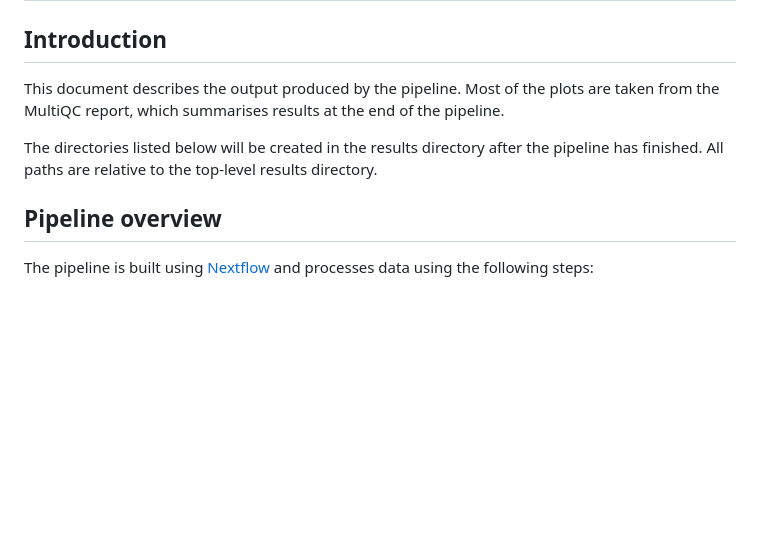
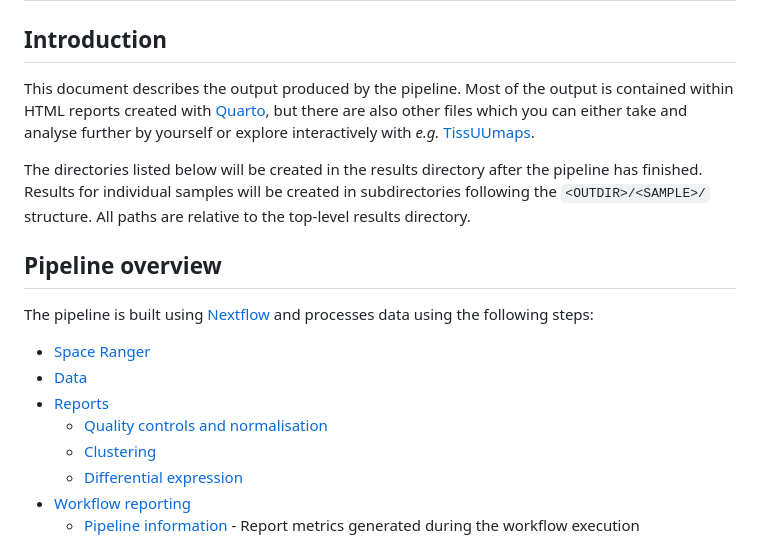
Before and after one commit to nf-core/spatialvi, a Markdown page: docs/output.md, the part around one of its changes. GitHub-like rendering; blank space fills up the shorter version.

Commit message:
Update output documentation

```diff
--- a/docs/output.md
+++ b/docs/output.md
@@ -2,13 +7,28 @@
 
 ## Introduction
 
-This document describes the output produced by the pipeline. Most of the plots are taken from the MultiQC report, which summarises results at the end of the pipeline.
+This document describes the output produced by the pipeline. Most of the output
+is contained within HTML reports created with [Quarto](https://quarto.org/), but
+there are also other files which you can either take and analyse further by
+yourself or explore interactively with _e.g._ [TissUUmaps](https://tissuumaps.github.io/).
 
-The directories listed below will be created in the results directory after the pipeline has finished. All paths are relative to the top-level results directory.
+The directories listed below will be created in the results directory after the
+pipeline has finished. Results for individual samples will be created in
+subdirectories following the `<OUTDIR>/<SAMPLE>/` structure. All paths are
+relative to the top-level results directory.
 
 ## Pipeline overview
 
-<!-- TODO Go through and change this section -->
+The pipeline is built using [Nextflow](https://www.nextflow.io/) and processes
+data using the following steps:
 
-The pipeline is built using [Nextflow](https://www.nextflow.io/) and processes data using the following steps:
+- [Space Ranger](#space-ranger)
+- [Data](#data)
+- [Reports](#reports)
+  - [Quality controls and normalisation](#quality-controls-and-normalisation)
+  - [Clustering](#clustering)
+  - [Differential expression](#differential-expression)
+- [Workflow reporting](#workflow-reporting)
+  - [Pipeline information](#pipeline-information) - Report metrics generated
+    during the workflow execution
 
```
Also changed, not shown: other parts of docs/output.md (+105 -34 lines).
